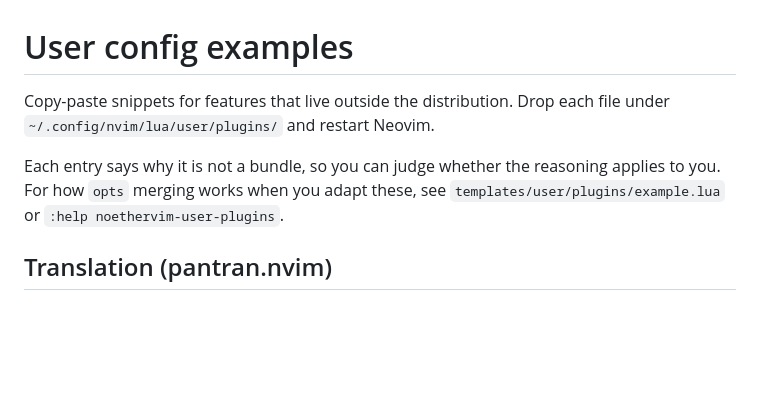
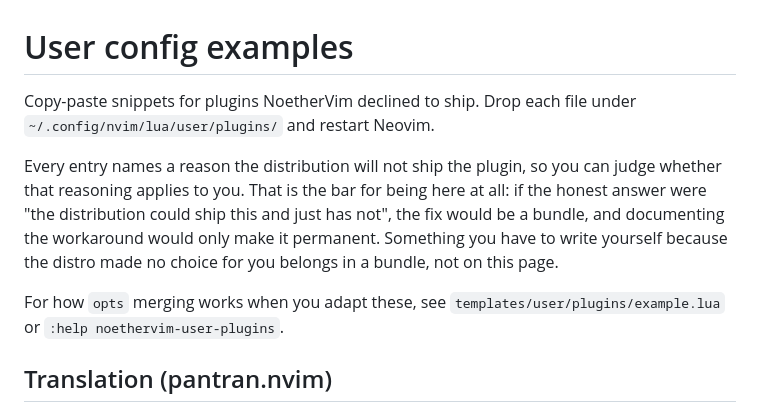
Before and after one commit to Chiarandini/NoetherVim, a Markdown page: docs/user-config-examples.md, the part around the change. Drawn GitHub-style; blank space fills up the shorter version.

Commit message:
docs: state when a recipe is the wrong answer
The recipes page collects plugins the distribution declined to ship,
each with the reason. That contract was only implicit, which is how two
candidates got as far as being drafted before failing it: neotest
adapters and a C/C++ debug setup were both things the distribution
should ship and had not, so documenting the workaround would only have
made it permanent.

The bar is now stated up front. A recipe is correct when there is an
articulable reason the distribution will never ship the thing. If the
honest answer is that it could and simply has not, the fix is a bundle.

```diff
--- a/docs/user-config-examples.md
+++ b/docs/user-config-examples.md
@@ -1,12 +1,17 @@
 # User config examples
 
-Copy-paste snippets for features that live outside the distribution. Drop
-each file under `~/.config/nvim/lua/user/plugins/` and restart Neovim.
+Copy-paste snippets for plugins NoetherVim declined to ship. Drop each file
+under `~/.config/nvim/lua/user/plugins/` and restart Neovim.
 
-Each entry says why it is not a bundle, so you can judge whether the
-reasoning applies to you. For how `opts` merging works when you adapt
-these, see `templates/user/plugins/example.lua` or
-`:help noethervim-user-plugins`.
+Every entry names a reason the distribution will not ship the plugin, so you
+can judge whether that reasoning applies to you. That is the bar for being
+here at all: if the honest answer were "the distribution could ship this and
+just has not", the fix would be a bundle, and documenting the workaround
+would only make it permanent. Something you have to write yourself because
+the distro made no choice for you belongs in a bundle, not on this page.
+
+For how `opts` merging works when you adapt these, see
+`templates/user/plugins/example.lua` or `:help noethervim-user-plugins`.
 
 ## Translation (pantran.nvim)
 
```
